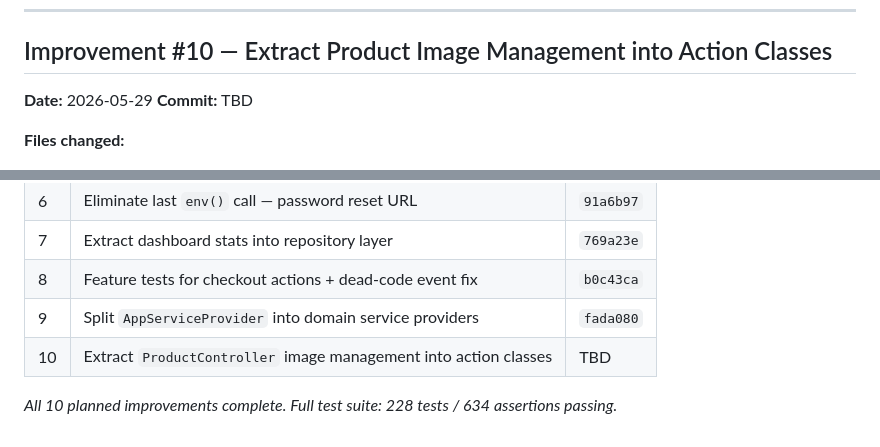
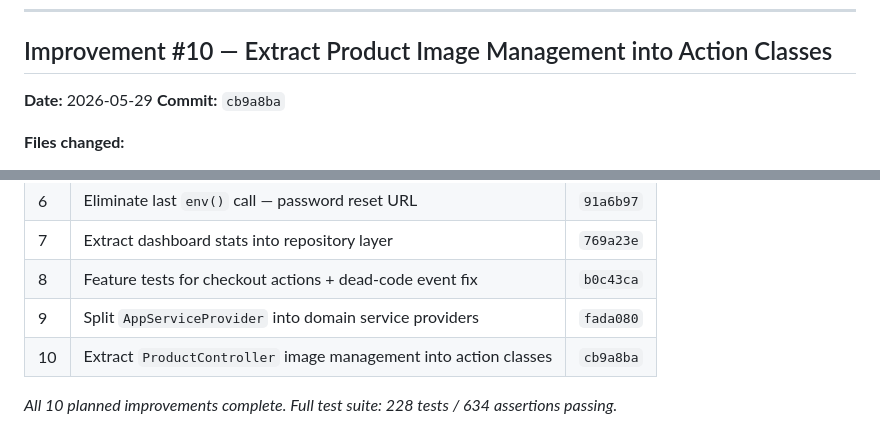
Before and after one commit to vhamed02/yerevan-digital, a Markdown page: improvements.md, 2 parts joined by grey strips. Drawn GitHub-style.

Commit message:
docs: update improvements.md with commit hash for #10

```diff
--- a/improvements.md
+++ b/improvements.md
@@ -694,7 +694,7 @@ class RepositoryServiceProvider extends ServiceProvider
 ## Improvement #10 — Extract Product Image Management into Action Classes
 
 **Date:** 2026-05-29
-**Commit:** TBD
+**Commit:** `cb9a8ba`
 
 **Files changed:**
 - `services/api/app/Http/Controllers/Seller/ProductController.php` — image methods now delegate to actions; dropped `ImageService` and `DB` dependencies
@@ -760,6 +760,6 @@ Added `ProductImageActionsTest` (5 tests) covering primary-image election on fir
 | 7 | Extract dashboard stats into repository layer | `769a23e` |
 | 8 | Feature tests for checkout actions + dead-code event fix | `b0c43ca` |
 | 9 | Split `AppServiceProvider` into domain service providers | `fada080` |
-| 10 | Extract `ProductController` image management into action classes | TBD |
+| 10 | Extract `ProductController` image management into action classes | `cb9a8ba` |
 
 _All 10 planned improvements complete. Full test suite: 228 tests / 634 assertions passing._
```
